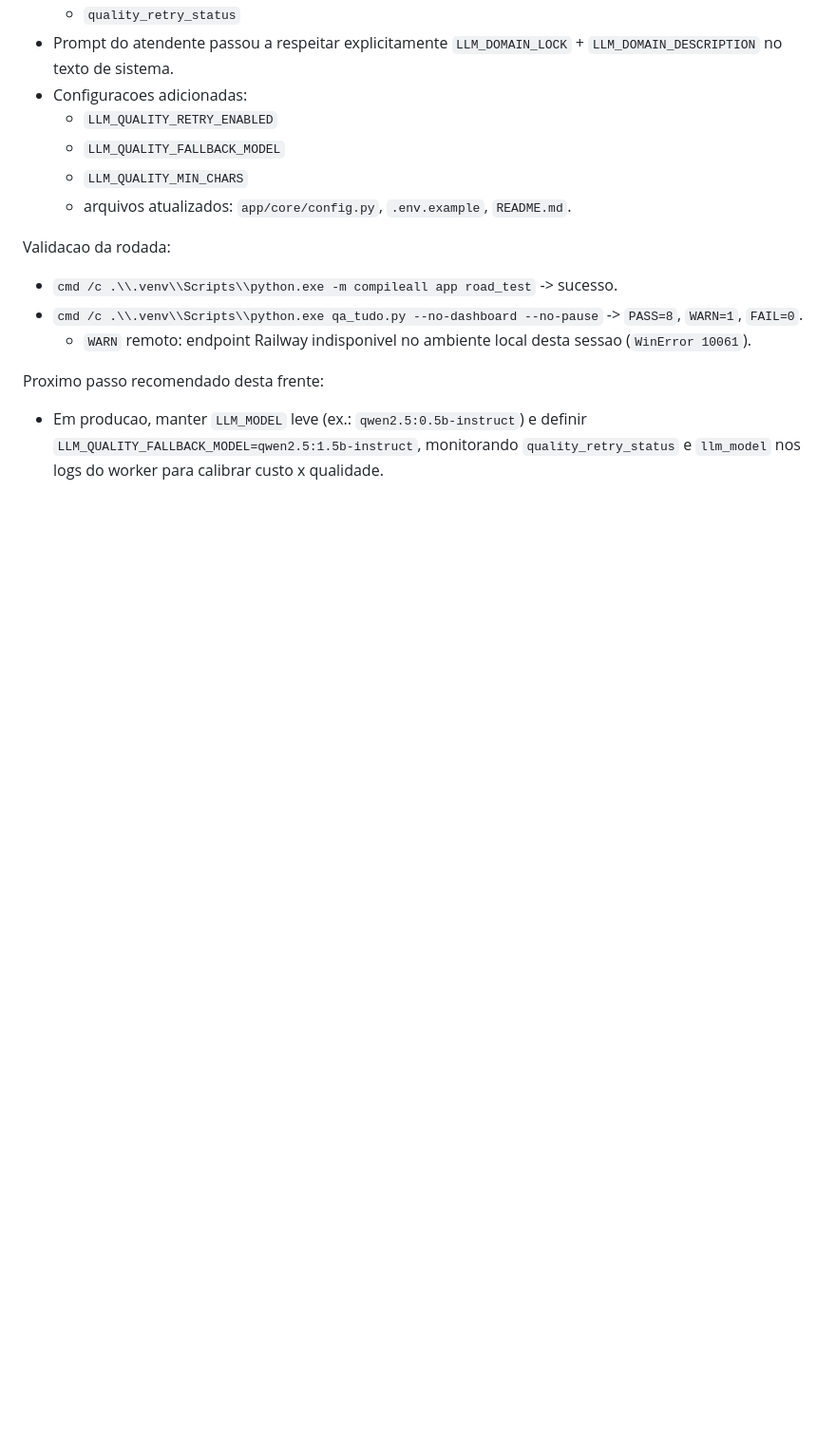
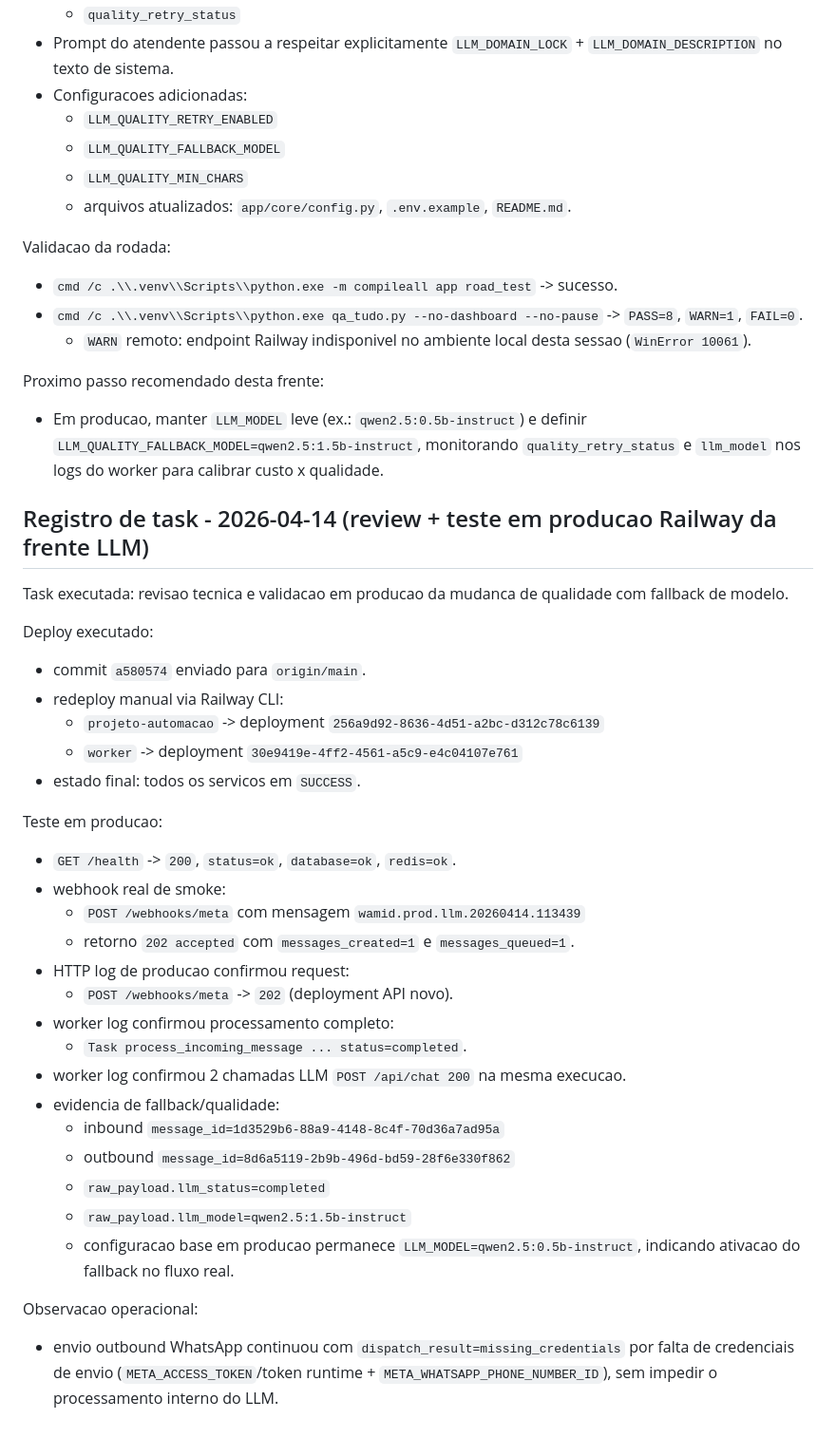
Before and after one commit to flaviavs-commits/projeto-automacao, a Markdown page: ia.md, the part around the change. Shown at 95% size. GitHub-like rendering; blank space fills up the shorter version.

Commit message:
docs: log production validation for llm quality fallback

```diff
--- a/ia.md
+++ b/ia.md
@@ -992,3 +992,34 @@ Validacao da rodada:
 
 Proximo passo recomendado desta frente:
 - Em producao, manter `LLM_MODEL` leve (ex.: `qwen2.5:0.5b-instruct`) e definir `LLM_QUALITY_FALLBACK_MODEL=qwen2.5:1.5b-instruct`, monitorando `quality_retry_status` e `llm_model` nos logs do worker para calibrar custo x qualidade.
+
+## Registro de task - 2026-04-14 (review + teste em producao Railway da frente LLM)
+
+Task executada: revisao tecnica e validacao em producao da mudanca de qualidade com fallback de modelo.
+
+Deploy executado:
+- commit `a580574` enviado para `origin/main`.
+- redeploy manual via Railway CLI:
+  - `projeto-automacao` -> deployment `256a9d92-8636-4d51-a2bc-d312c78c6139`
+  - `worker` -> deployment `30e9419e-4ff2-4561-a5c9-e4c04107e761`
+- estado final: todos os servicos em `SUCCESS`.
+
+Teste em producao:
+- `GET /health` -> `200`, `status=ok`, `database=ok`, `redis=ok`.
+- webhook real de smoke:
+  - `POST /webhooks/meta` com mensagem `wamid.prod.llm.20260414.113439`
+  - retorno `202 accepted` com `messages_created=1` e `messages_queued=1`.
+- HTTP log de producao confirmou request:
+  - `POST /webhooks/meta` -> `202` (deployment API novo).
+- worker log confirmou processamento completo:
+  - `Task process_incoming_message ... status=completed`.
+- worker log confirmou 2 chamadas LLM `POST /api/chat 200` na mesma execucao.
+- evidencia de fallback/qualidade:
+  - inbound `message_id=1d3529b6-88a9-4148-8c4f-70d36a7ad95a`
+  - outbound `message_id=8d6a5119-2b9b-496d-bd59-28f6e330f862`
+  - `raw_payload.llm_status=completed`
+  - `raw_payload.llm_model=qwen2.5:1.5b-instruct`
+  - configuracao base em producao permanece `LLM_MODEL=qwen2.5:0.5b-instruct`, indicando ativacao do fallback no fluxo real.
+
+Observacao operacional:
+- envio outbound WhatsApp continuou com `dispatch_result=missing_credentials` por falta de credenciais de envio (`META_ACCESS_TOKEN`/token runtime + `META_WHATSAPP_PHONE_NUMBER_ID`), sem impedir o processamento interno do LLM.
```
Also changed, not shown: humano.md (+26 -0 lines).
